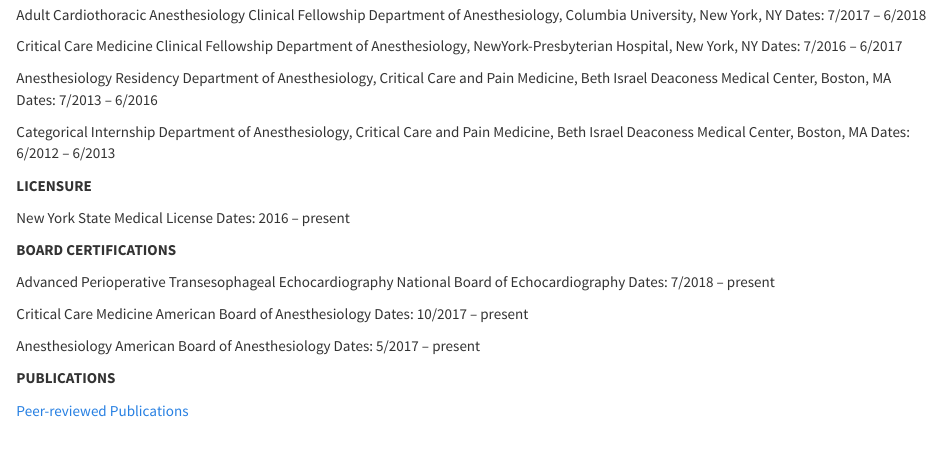
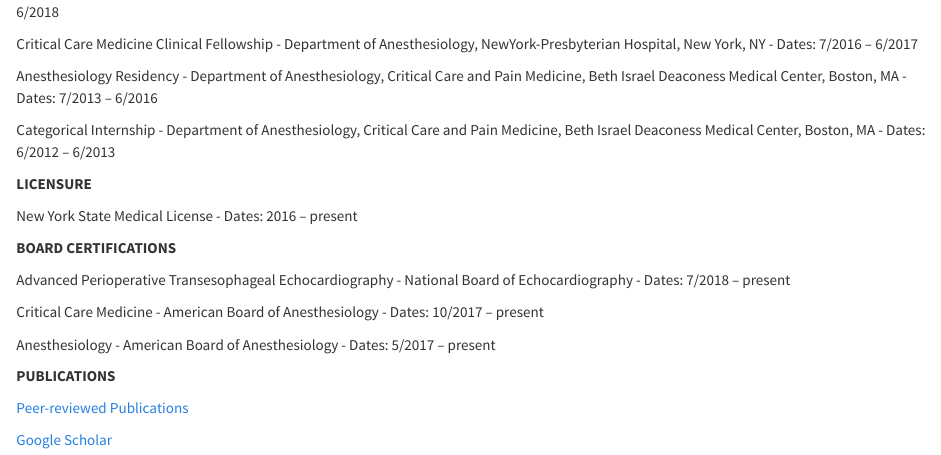
Before and after one commit to amittel4/amittel4.github.io, an R Markdown document (about.rmd): the page in a window 1100 px wide, from 410 px down before the commit and from 460 px down after it. The pictures show the output file about.html that the author committed with the source, opened offline; library style sheets and scripts come from the installed R packages.

Commit message:
reformatting about page, again. Added google scholar link.

```diff
--- a/about.rmd
+++ b/about.rmd
@@ -29,5 +29,3 @@
 **POSTDOCTORAL TRAINING**
 
 Adult Cardiothoracic Anesthesiology Clinical Fellowship
- Department of Anesthesiology, Columbia University, New York, NY
-  Dates: 7/2017 – 6/2018
@@ -34,42 +33,45 @@
+- Dates: 7/2017 – 6/2018
 
 
 Critical Care Medicine Clinical Fellowship
- Department of Anesthesiology, NewYork-Presbyterian Hospital, New York, NY
-  Dates: 7/2016 – 6/2017
+- Department of Anesthesiology, NewYork-Presbyterian Hospital, New York, NY
+- Dates: 7/2016 – 6/2017
 
 
 Anesthesiology Residency
- Department of Anesthesiology, Critical Care and Pain Medicine, Beth Israel Deaconess Medical Center, Boston, MA
-  Dates: 7/2013 – 6/2016
+- Department of Anesthesiology, Critical Care and Pain Medicine, Beth Israel Deaconess Medical Center, Boston, MA
+- Dates: 7/2013 – 6/2016
 
 Categorical Internship
- Department of Anesthesiology, Critical Care and Pain Medicine, Beth Israel Deaconess Medical Center, Boston, MA
-  Dates: 6/2012 – 6/2013
+- Department of Anesthesiology, Critical Care and Pain Medicine, Beth Israel Deaconess Medical Center, Boston, MA
+- Dates: 6/2012 – 6/2013
 
 
 **LICENSURE**
 
 New York State Medical License
- Dates: 2016 – present
+- Dates: 2016 – present
 
 
 **BOARD CERTIFICATIONS**
 
 Advanced Perioperative Transesophageal Echocardiography
- National Board of Echocardiography
-  Dates: 7/2018 – present
+- National Board of Echocardiography
+- Dates: 7/2018 – present
 
 
 Critical Care Medicine
- American Board of Anesthesiology
-  Dates: 10/2017 – present
+- American Board of Anesthesiology
+- Dates: 10/2017 – present
 
 
 Anesthesiology
- American Board of Anesthesiology
-  Dates: 5/2017 – present
+- American Board of Anesthesiology
+- Dates: 5/2017 – present
 
 
 **PUBLICATIONS**
 
 [Peer-reviewed Publications](https://www.ncbi.nlm.nih.gov/myncbi/107bph-LGDGAB/bibliography/public/)
+
+[Google Scholar](https://scholar.google.com/citations?user=a9gdYRIAAAAJ&hl=en&oi=ao)
```
Also changed, not shown: about.html, about.rmd (19 more changed lines).
